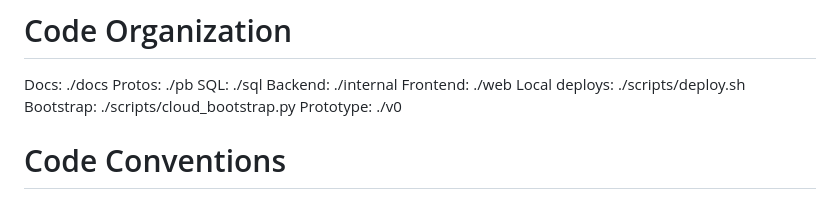
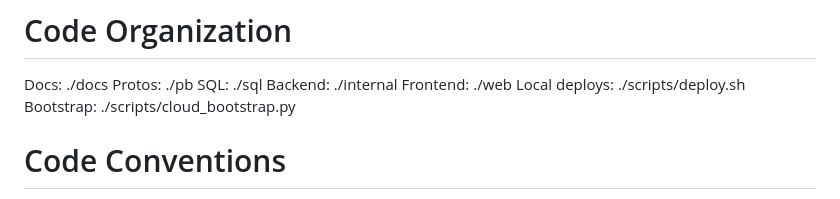
Before and after one commit to btc/sabermatic.dev, a Markdown page: CLAUDE.md, the part around one of its changes. Drawn GitHub-style.

Commit message:
docs(claude.md): add human-facing preamble; drop v0 reference

```diff
--- a/CLAUDE.md
+++ b/CLAUDE.md
@@ -7,7 +9,6 @@ Backend: ./internal
 Frontend: ./web
 Local deploys: ./scripts/deploy.sh
 Bootstrap: ./scripts/cloud_bootstrap.py
-Prototype: ./v0
 
 # Code Conventions
 
```
Also changed, not shown: other parts of CLAUDE.md (+2 -0 lines).
